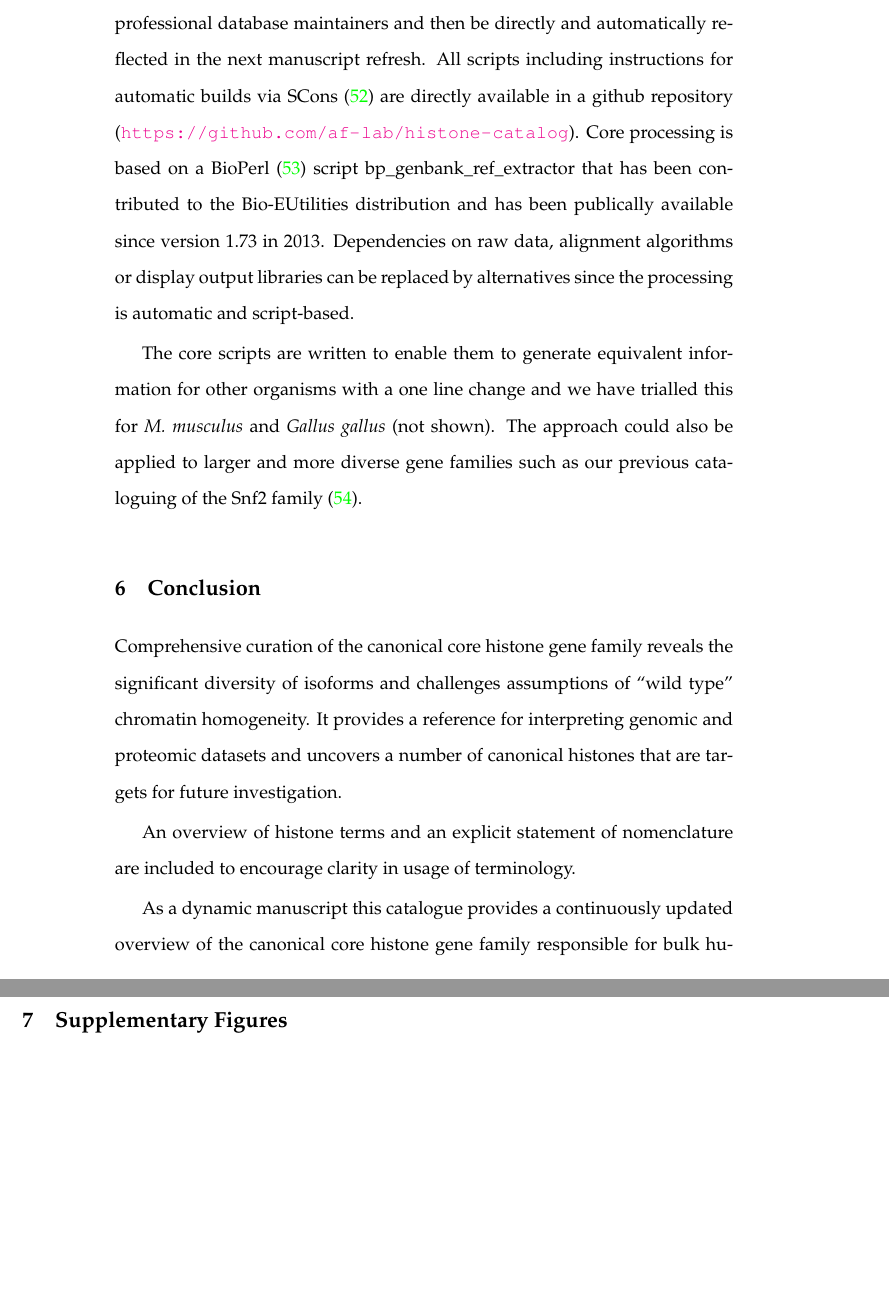
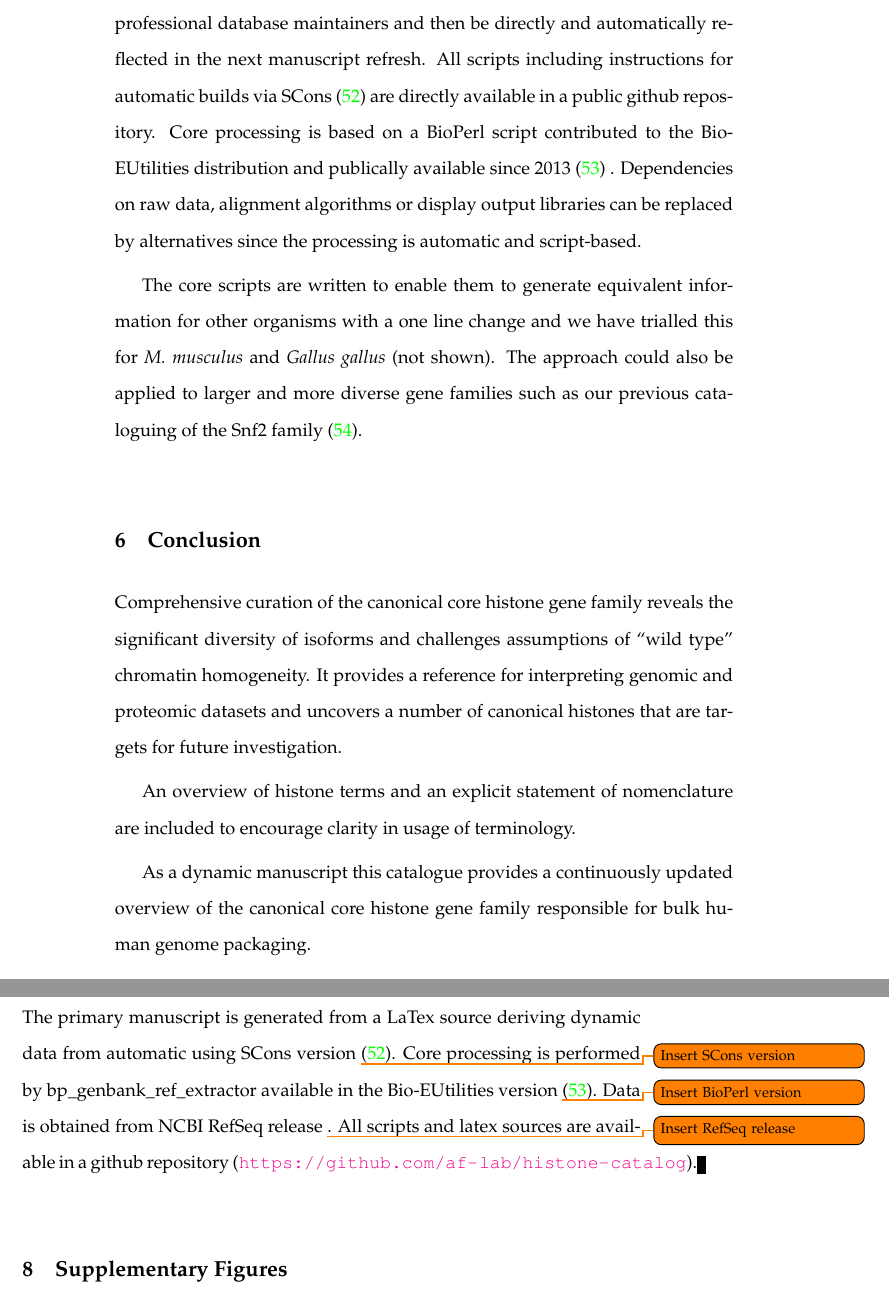
Before and after one commit to af-lab/histone-catalogue, a LaTeX book (histone_catalog.tex, which reads sections/computation.tex, sections/conclusion.tex, sections/materialsmethods.tex): two parts of pages 18 and 19 of 29, joined at a grey line, cut so that both start at the same text, the shorter picture padded with empty space. Compiled offline with pdfLaTeX; a LaTeX package or settings file that is missing is left out.

Commit message:
Created Materials and Methods

```diff
--- a/sections/computation.tex
+++ b/sections/computation.tex
@@ -39,10 +39,9 @@
 	the community of histone researchers will be incorporated by professional database maintainers
 	and then be directly and automatically reflected in the next manuscript refresh.
 	All scripts including instructions for automatic builds via SCons \citep{SCons2005}
-	are directly available in a github repository (\url{https://github.com/af-lab/histone-catalog}).
-	Core processing is based on a BioPerl \citep{BioPerl2002} script bp\_genbank\_ref\_extractor
-	that has been contributed to the Bio-EUtilities distribution
-	and has been publically available since version 1.73 in 2013.
+	are directly available in a public github repository.
+	Core processing is based on a BioPerl script contributed to the Bio-EUtilities distribution
+	and publically available since 2013 \citep{BioPerl2002} .
 	Dependencies on raw data, alignment algorithms or display output libraries
 	can be replaced by alternatives since the processing is automatic and script-based.
 
--- a/sections/conclusion.tex
+++ b/sections/conclusion.tex
@@ -1,4 +1,5 @@
 \section{Conclusion}
+\label{sec:conclusion}
 
 	Comprehensive curation of the canonical core histone gene family
 	reveals the significant diversity of isoforms
--- /dev/null
+++ b/sections/materialsmethods.tex
@@ -0,0 +1,9 @@
+\section{Materials and methods}
+\label{sec:matmethods}
+
+	The primary manuscript is generated from a LaTex source
+	deriving dynamic data from automatic using SCons version \todo{Insert SCons version} \citep{SCons2005}.
+	Core processing is performed by bp\_genbank\_ref\_extractor
+	available in the Bio-EUtilities version \todo{Insert BioPerl version} \citep{BioPerl2002}.
+	Data is obtained from NCBI RefSeq release \todo{Insert RefSeq release}.
+	All scripts and latex sources are available in a github repository (\url{https://github.com/af-lab/histone-catalog}).
```
Also changed, not shown: histone_catalog.tex (+1 -0 lines).
